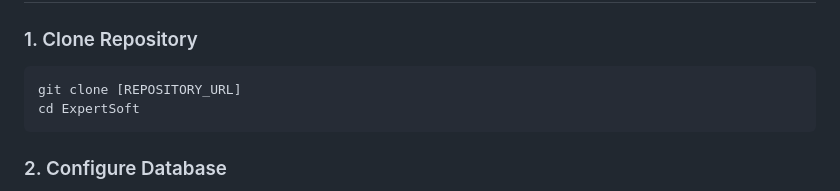
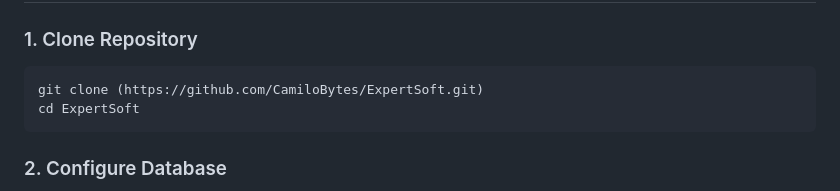
Before and after one commit to CamiloBytes/ExpertSoft, a Markdown page: README_EN.md, the part around the change. Rendered like a GitHub page.

````diff
--- a/README_EN.md
+++ b/README_EN.md
@@ -73,7 +73,7 @@ ExpertSoft/
 
 ### 1. Clone Repository
 ```bash
-git clone [REPOSITORY_URL]
+git clone (https://github.com/CamiloBytes/ExpertSoft.git)
 cd ExpertSoft
 ```
 
````
